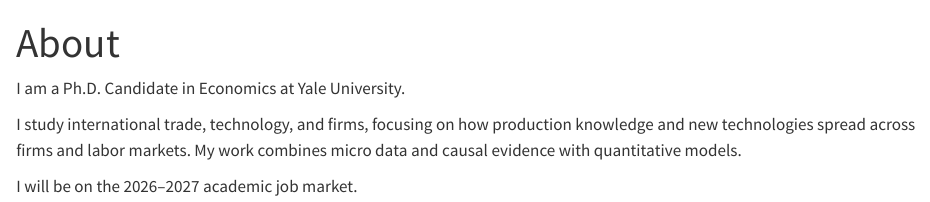
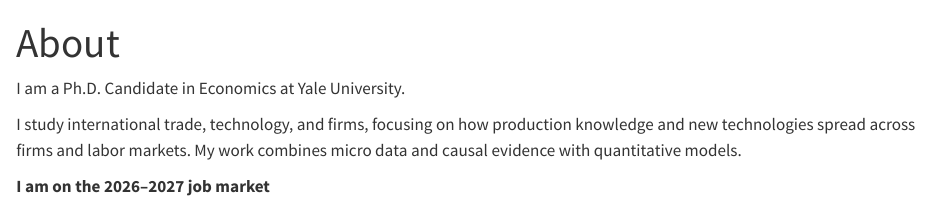
Before and after one commit to sabrinacpeng/sabrinacpeng.github.io, a Quarto document (about.qmd): the page in a window 1100 px wide, from its top. Rendered offline with R 4.5, knitr and Pandoc in place of Quarto, with nearby package versions.

Commit message:
Revise and emphasize job market announcement

```diff
--- a/about.qmd
+++ b/about.qmd
@@ -6,4 +6,4 @@ I am a Ph.D. Candidate in Economics at Yale University.
 
 I study international trade, technology, and firms, focusing on how production knowledge and new technologies spread across firms and labor markets. My work combines micro data and causal evidence with quantitative models.
 
-I will be on the 2026–2027 academic job market.
+**I am on the 2026–2027 job market**
```
Also changed, not shown: index.qmd (+1 -1 lines), docs/search.json, 2 other files.
